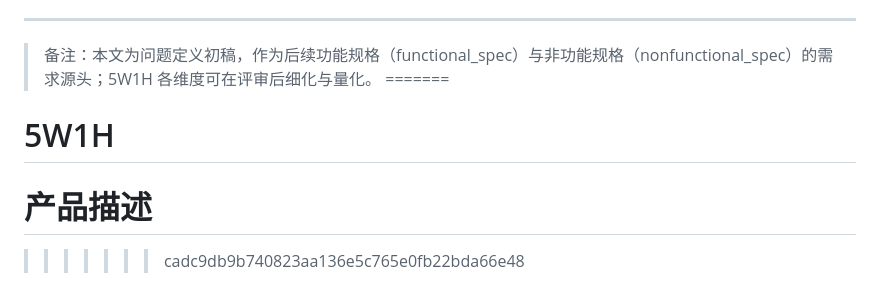
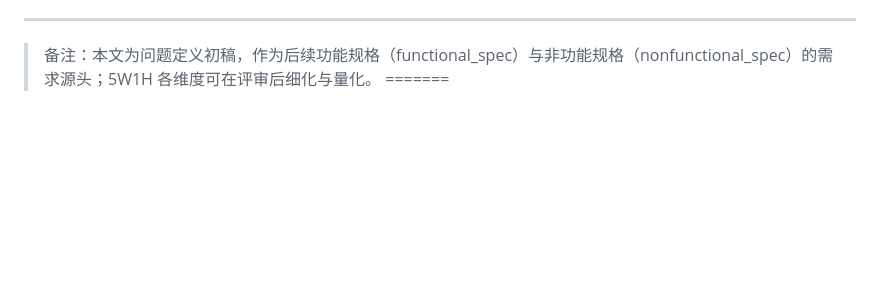
Before and after one commit to shershen12138/smart-edu-app, a Markdown page: docs/requirements/problem_definition.md, the part around the change. Drawn GitHub-style; blank space fills up the shorter version.

```diff
--- a/docs/requirements/problem_definition.md
+++ b/docs/requirements/problem_definition.md
@@ -76,6 +76,3 @@
 
 > 备注：本文为问题定义初稿，作为后续功能规格（functional_spec）与非功能规格（nonfunctional_spec）的需求源头；5W1H 各维度可在评审后细化与量化。
 =======
-# 5W1H
-# 产品描述
->>>>>>> cadc9db9b740823aa136e5c765e0fb22bda66e48
```
